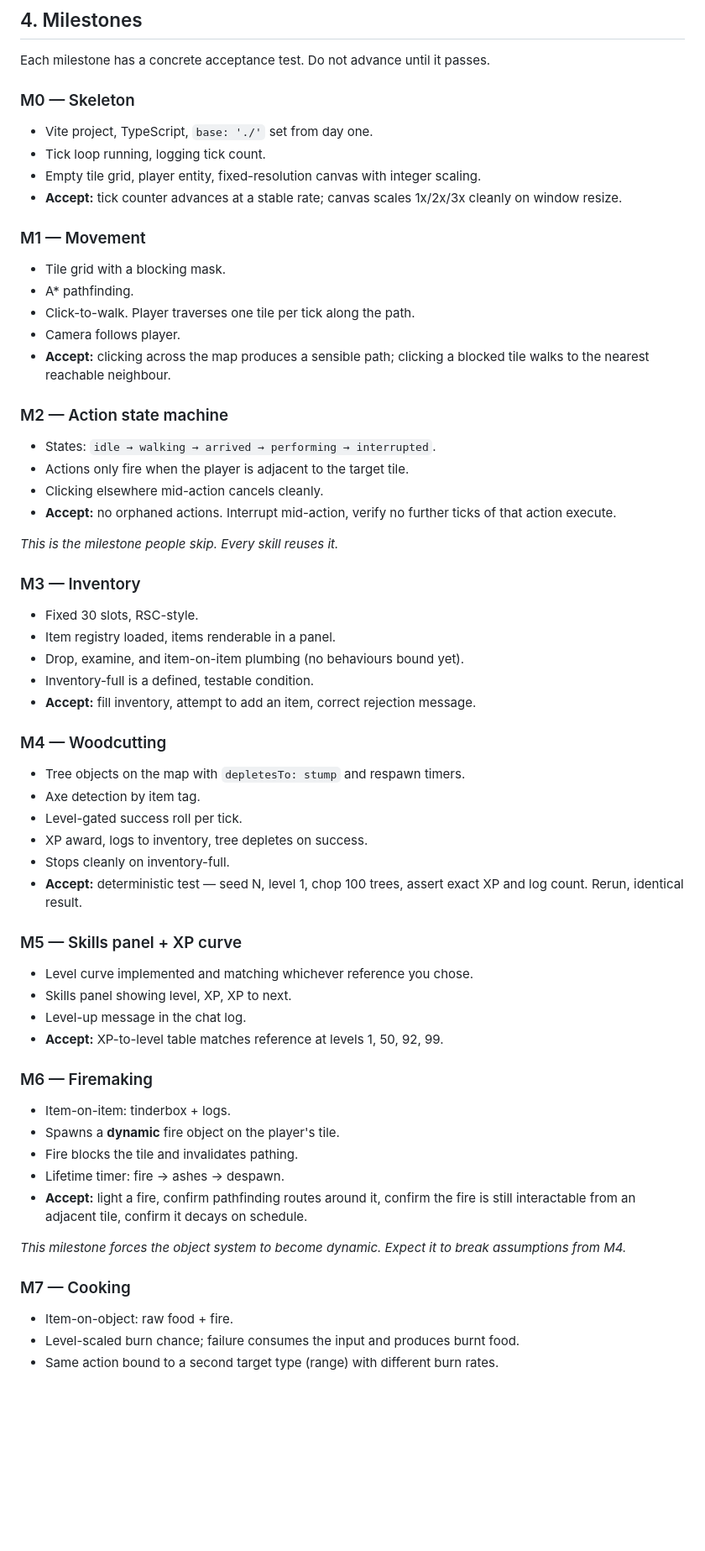
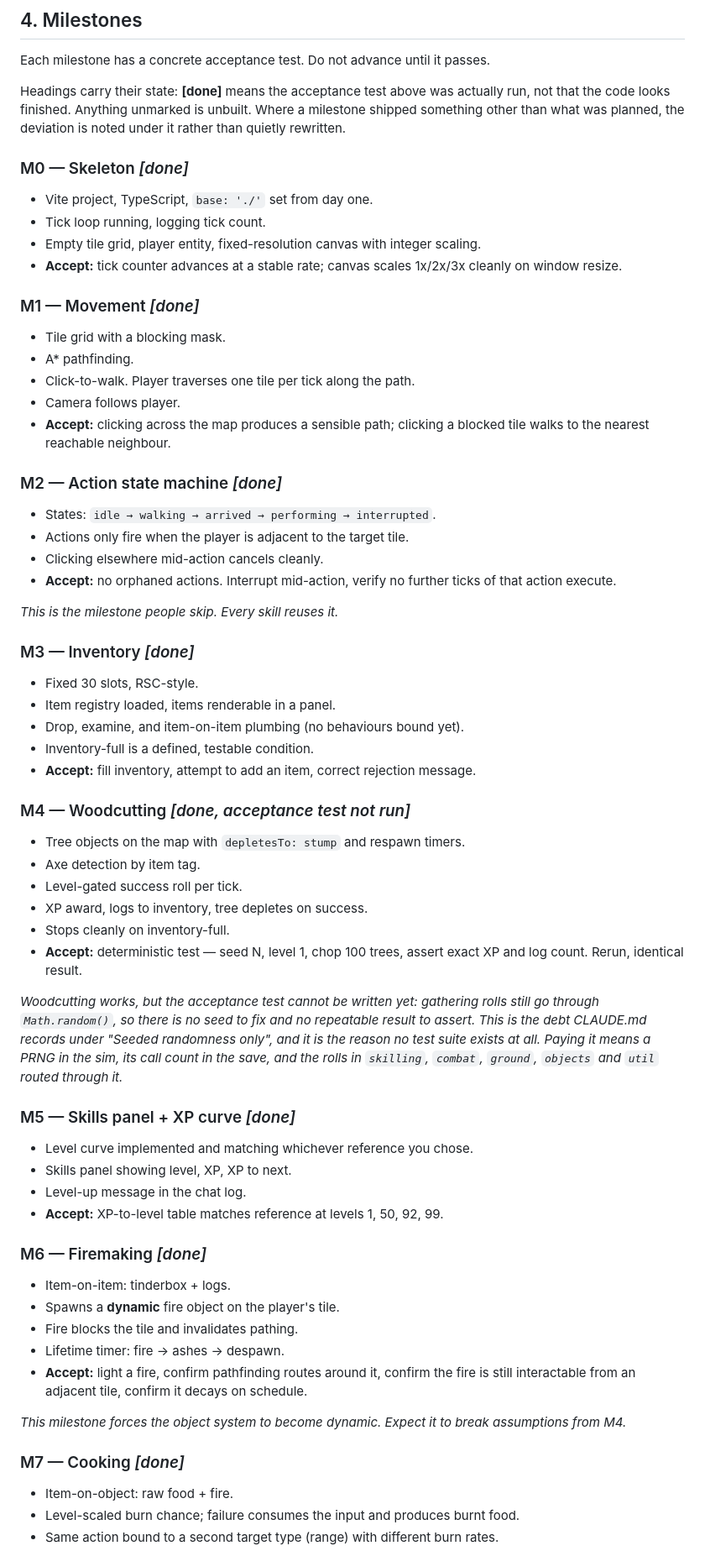
Before and after one commit to Aspie01/RSC_HTML5, a Markdown page: docs/roadmap-technical.md, the part around one of its changes. Shown at 84% size. GitHub-like rendering; blank space fills up the shorter version.

```diff
--- a/docs/roadmap-technical.md
+++ b/docs/roadmap-technical.md
@@ -129,20 +129,25 @@ Cooking's burn mechanic is `failureBehaviour: 'consume'` with a `burnedProduces`
 
 Each milestone has a concrete acceptance test. Do not advance until it passes.
 
-### M0 — Skeleton
+Headings carry their state: **[done]** means the acceptance test above was
+actually run, not that the code looks finished. Anything unmarked is unbuilt.
+Where a milestone shipped something other than what was planned, the deviation
+is noted under it rather than quietly rewritten.
+
+### M0 — Skeleton *[done]*
 - Vite project, TypeScript, `base: './'` set from day one.
 - Tick loop running, logging tick count.
 - Empty tile grid, player entity, fixed-resolution canvas with integer scaling.
 - **Accept:** tick counter advances at a stable rate; canvas scales 1x/2x/3x cleanly on window resize.
 
-### M1 — Movement
+### M1 — Movement *[done]*
 - Tile grid with a blocking mask.
 - A* pathfinding.
 - Click-to-walk. Player traverses one tile per tick along the path.
 - Camera follows player.
 - **Accept:** clicking across the map produces a sensible path; clicking a blocked tile walks to the nearest reachable neighbour.
 
-### M2 — Action state machine
+### M2 — Action state machine *[done]*
 - States: `idle → walking → arrived → performing → interrupted`.
 - Actions only fire when the player is adjacent to the target tile.
 - Clicking elsewhere mid-action cancels cleanly.
@@ -150,14 +155,14 @@ Each milestone has a concrete acceptance test. Do not advance until it passes.
 
 *This is the milestone people skip. Every skill reuses it.*
 
-### M3 — Inventory
+### M3 — Inventory *[done]*
 - Fixed 30 slots, RSC-style.
 - Item registry loaded, items renderable in a panel.
 - Drop, examine, and item-on-item plumbing (no behaviours bound yet).
 - Inventory-full is a defined, testable condition.
 - **Accept:** fill inventory, attempt to add an item, correct rejection message.
 
-### M4 — Woodcutting
+### M4 — Woodcutting *[done, acceptance test not run]*
 - Tree objects on the map with `depletesTo: stump` and respawn timers.
 - Axe detection by item tag.
 - Level-gated success roll per tick.
@@ -165,13 +170,20 @@ Each milestone has a concrete acceptance test. Do not advance until it passes.
 - Stops cleanly on inventory-full.
 - **Accept:** deterministic test — seed N, level 1, chop 100 trees, assert exact XP and log count. Rerun, identical result.
 
-### M5 — Skills panel + XP curve
+*Woodcutting works, but the acceptance test cannot be written yet: gathering
+rolls still go through `Math.random()`, so there is no seed to fix and no
+repeatable result to assert. This is the debt CLAUDE.md records under "Seeded
+randomness only", and it is the reason no test suite exists at all. Paying it
+means a PRNG in the sim, its call count in the save, and the rolls in
+`skilling`, `combat`, `ground`, `objects` and `util` routed through it.*
+
+### M5 — Skills panel + XP curve *[done]*
 - Level curve implemented and matching whichever reference you chose.
 - Skills panel showing level, XP, XP to next.
 - Level-up message in the chat log.
 - **Accept:** XP-to-level table matches reference at levels 1, 50, 92, 99.
 
-### M6 — Firemaking
+### M6 — Firemaking *[done]*
 - Item-on-item: tinderbox + logs.
 - Spawns a **dynamic** fire object on the player's tile.
 - Fire blocks the tile and invalidates pathing.
@@ -180,7 +192,7 @@ Each milestone has a concrete acceptance test. Do not advance until it passes.
 
 *This milestone forces the object system to become dynamic. Expect it to break assumptions from M4.*
 
-### M7 — Cooking
+### M7 — Cooking *[done]*
 - Item-on-object: raw food + fire.
 - Level-scaled burn chance; failure consumes the input and produces burnt food.
 - Same action bound to a second target type (range) with different burn rates.
```
Also changed, not shown: other parts of docs/roadmap-technical.md (+40 -10 lines), CLAUDE.md (+24 -1 lines).
